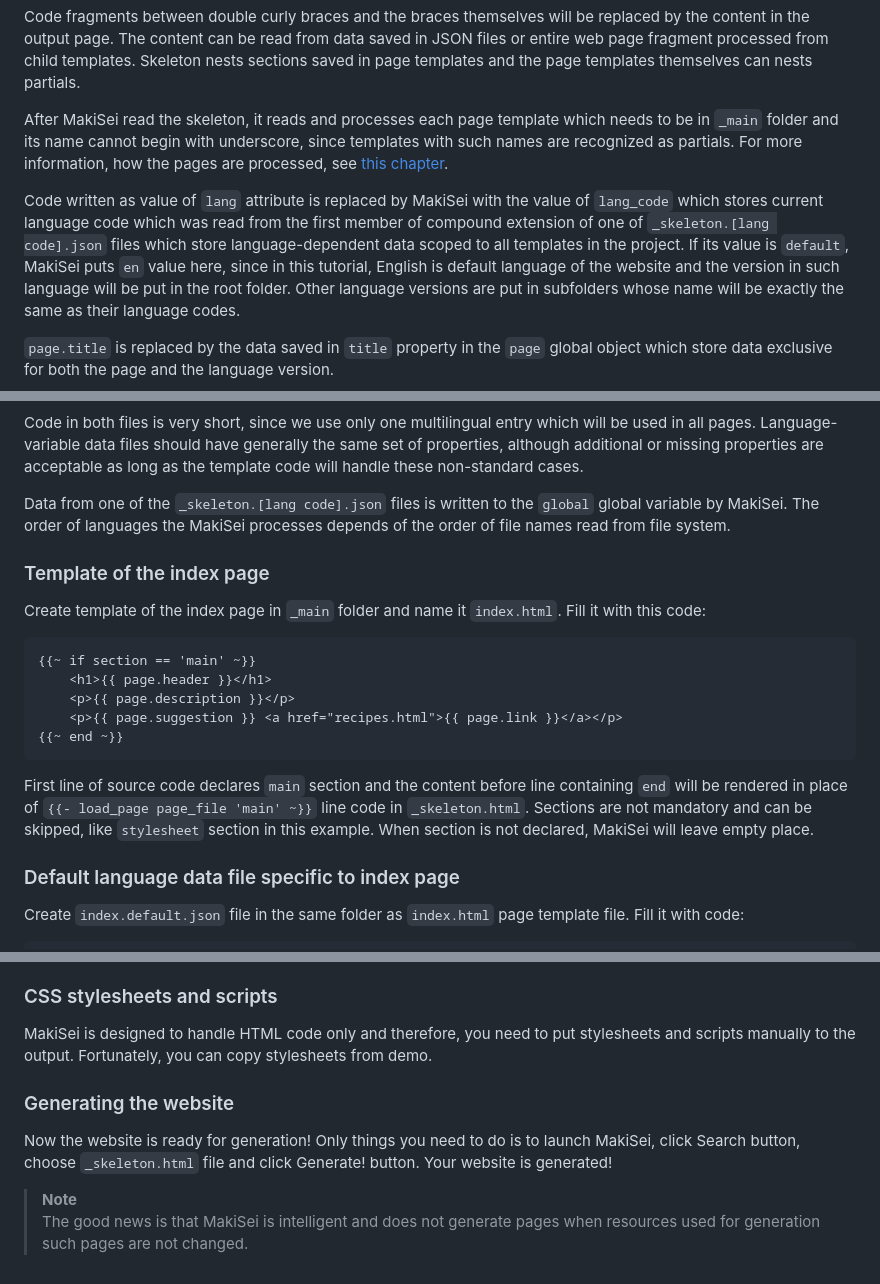
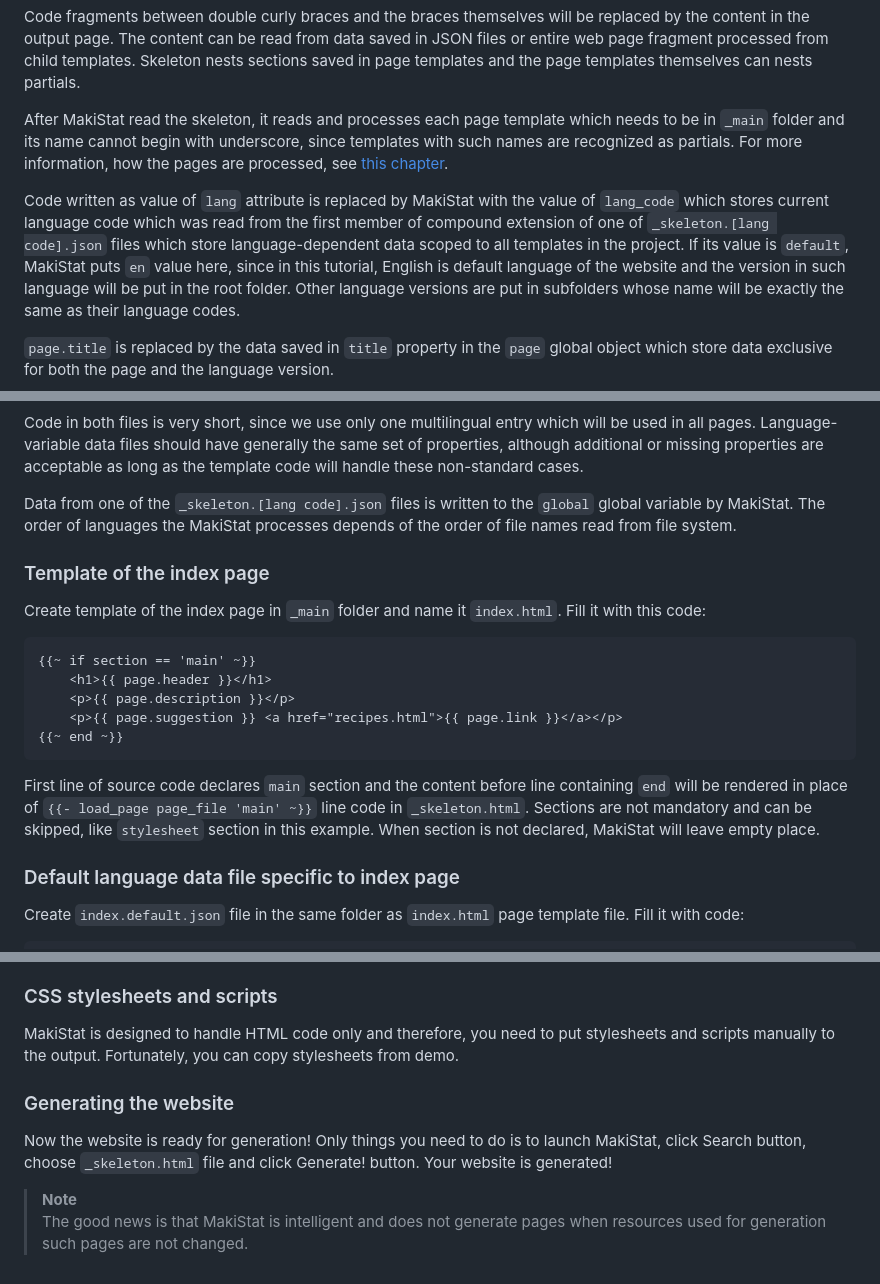
Before and after one commit to ranger-turtle/MakiStat, a Markdown page: README.md, 3 parts joined by grey strips. Drawn GitHub-style.

````diff
--- a/README.md
+++ b/README.md
@@ -357,15 +357,15 @@ in the output page. The content can be read from data saved in JSON files or ent
 processed from child templates. Skeleton nests sections saved in page templates and the page templates
 themselves can nests partials.
 
-After MakiSei read the skeleton, it reads and processes each page template which needs to be
+After MakiStat read the skeleton, it reads and processes each page template which needs to be
 in ```_main``` folder and its name cannot begin with underscore, since templates with such names
 are recognized as partials. For more information, how the pages are processed,
 see [this chapter](#website-generation-algorithm).
 
-Code written as value of ```lang``` attribute is replaced by MakiSei with the value of
+Code written as value of ```lang``` attribute is replaced by MakiStat with the value of
 ```lang_code``` which stores current language code which was read from the first member of
 compound extension of one of ```_skeleton.[lang code].json``` files which store language-dependent
-data scoped to all templates in the project. If its value is ```default```, MakiSei puts ```en```
+data scoped to all templates in the project. If its value is ```default```, MakiStat puts ```en```
 value here, since in this tutorial, English is default language of the website and the version in such
 language will be put in the root folder. Other language versions are put in subfolders whose name will
 be exactly the same as their language codes.
@@ -426,7 +426,7 @@ Language-variable data files should have generally the same set of properties, a
 or missing properties are acceptable as long as the template code will handle these non-standard cases.
 
 Data from one of the ```_skeleton.[lang code].json``` files is written to the ```global``` global
-variable by MakiSei. The order of languages the MakiSei processes depends of the order of file names read
+variable by MakiStat. The order of languages the MakiStat processes depends of the order of file names read
 from file system.
 
 ### Template of the index page
@@ -445,7 +445,7 @@ Fill it with this code:
 First line of source code declares ```main``` section and the content before line containing ```end```
 will be rendered in place of ```{{- load_page page_file 'main' ~}}``` line code in ```_skeleton.html```.
 Sections are not mandatory and can be skipped, like ```stylesheet``` section in this example. When
-section is not declared, MakiSei will leave empty place.
+section is not declared, MakiStat will leave empty place.
 
 ### Default language data file specific to index page
 
@@ -694,14 +694,14 @@ same folder. You can copy them from demo which you can download from repository.
 
 ### CSS stylesheets and scripts
 
-MakiSei is designed to handle HTML code only and therefore, you need to put stylesheets and scripts
+MakiStat is designed to handle HTML code only and therefore, you need to put stylesheets and scripts
 manually to the output. Fortunately, you can copy stylesheets from demo.
 
 ### Generating the website
 
-Now the website is ready for generation! Only things you need to do is to launch MakiSei, click Search
+Now the website is ready for generation! Only things you need to do is to launch MakiStat, click Search
 button, choose ```_skeleton.html``` file and click Generate! button. Your website is generated!
 
 > **Note** <br>
-> The good news is that MakiSei is intelligent and does not generate pages when resources used
+> The good news is that MakiStat is intelligent and does not generate pages when resources used
 > for generation such pages are not changed.
````
Also changed, not shown: other parts of README.md (+32 -32 lines).
